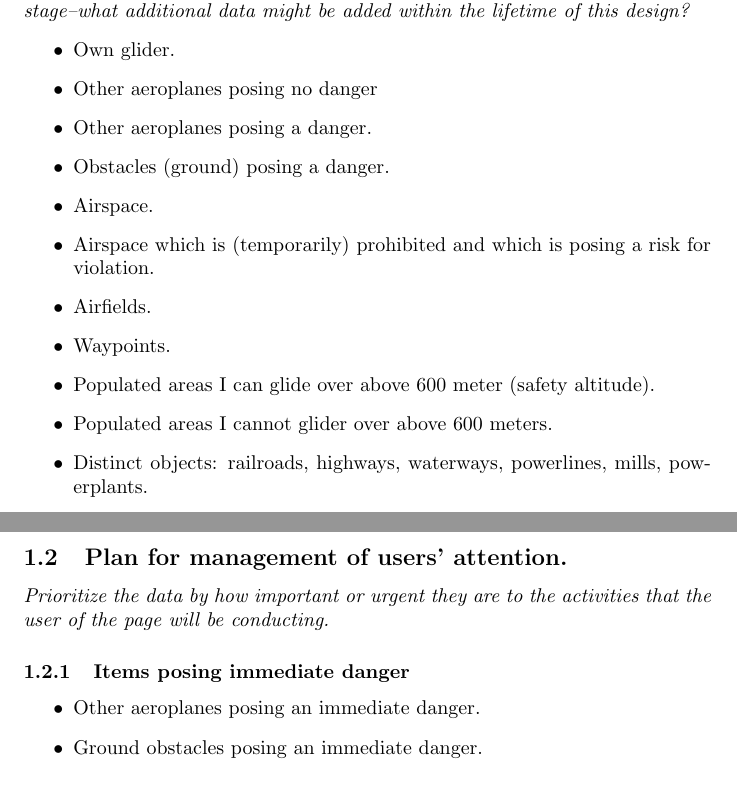
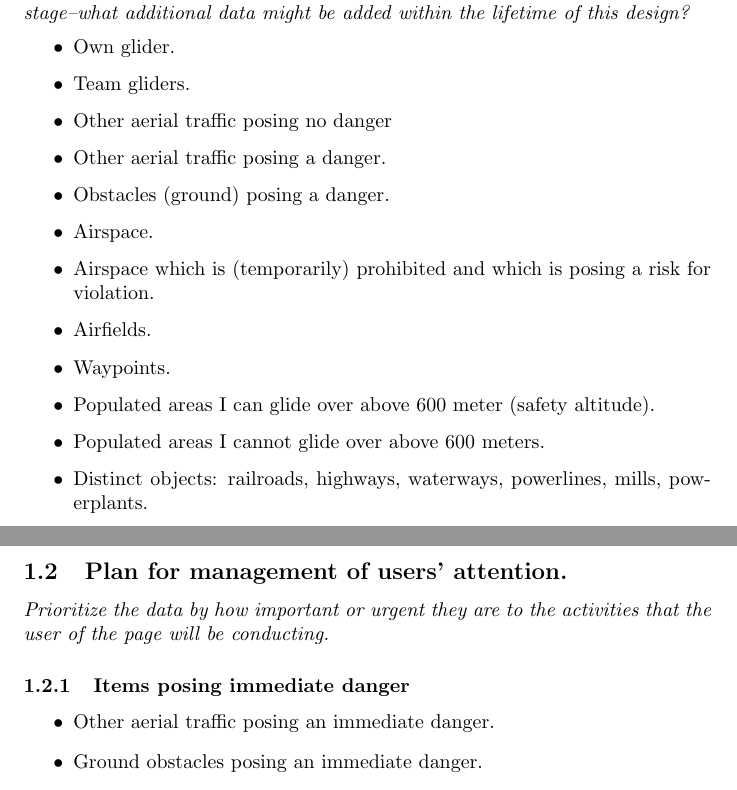
Before and after one commit to staylo/colorusage, a LaTeX document (colorusage.tex): two parts of pages 3 and 4 of 5, joined at a grey line, cut so that both start at the same text. Compiled offline with pdfLaTeX.

Commit message:
Change 'aeroplanes' to 'aerial traffic'
Technically 'aeroplanes' refers only to powered aircraft.

```diff
--- a/colorusage.tex
+++ b/colorusage.tex
@@ -44,15 +44,16 @@
 \myquote{What information might one want displayed? Consider the mission of the page--exactly who is going to use it for exactly what tasks? Be inclusive at the initial stage--what additional data might be added within the lifetime of this design?}
 \begin{itemize}
 \item Own glider.
-\item Other aeroplanes posing no danger
-\item Other aeroplanes posing a danger.
+\item Team gliders.
+\item Other aerial traffic posing no danger
+\item Other aerial traffic posing a danger.
 \item Obstacles (ground) posing a danger.
 \item Airspace.
 \item Airspace which is (temporarily) prohibited and which is posing a risk for violation.
 \item Airfields.
 \item Waypoints.
 \item Populated areas I can glide over above 600 meter (safety altitude).
-\item Populated areas I cannot glider over above 600 meters.
+\item Populated areas I cannot glide over above 600 meters.
 \item Distinct objects: railroads, highways, waterways, powerlines, mills, powerplants.
 \item Distinct objects which pose a threat (during outlanding): powerlines, mills.
 \item Places generating lift which can speed up the current task: thermals, ridges.
@@ -67,7 +68,7 @@
 
 \subsubsection{Items posing immediate danger}
 \begin{itemize}
-\item Other aeroplanes posing an immediate danger.
+\item Other aerial traffic posing an immediate danger.
 \item Ground obstacles posing an immediate danger.
 \item Airspace which is prohibited (at this time) and in risk of immediate violation.
 \item Heavy rain posing an immediate danger (cu-nim).
```
Also changed, not shown: colorusage.tex (2 more changed lines).
